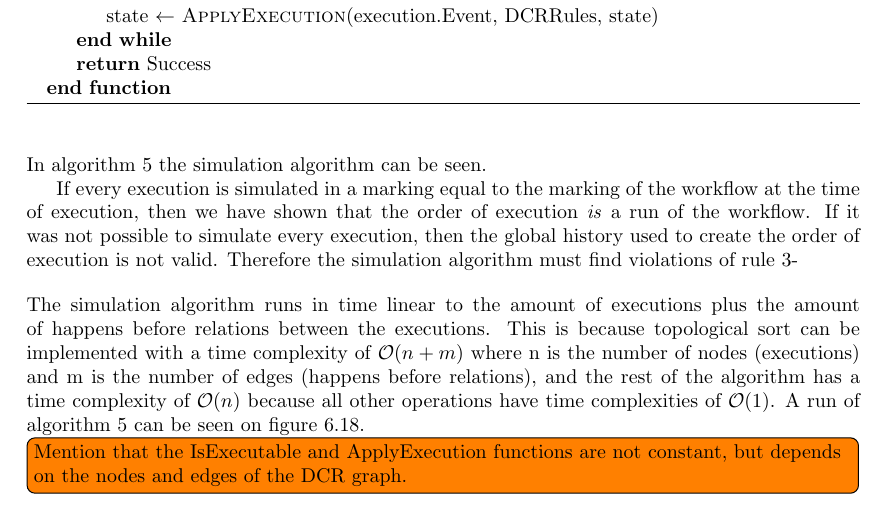
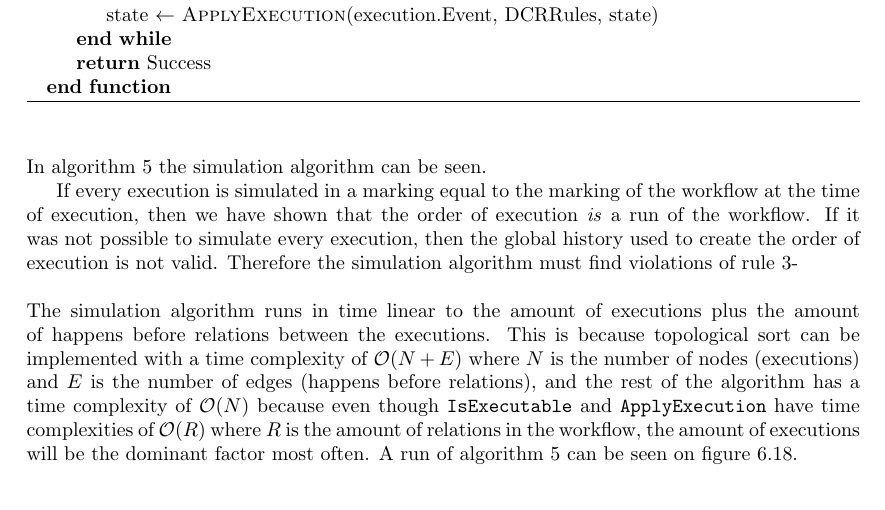
Before and after one commit to mikaellindemann/Distributed-Consensus, a LaTeX document (doc/texv2/DistributedConsensus.tex, which reads doc/texv2/6validation/historyindcr.tex): part of page 51 of 53, cut so that both start at the same text. Compiled offline with pdfLaTeX.

Commit message:
time complexity todo of simulation

```diff
--- a/doc/texv2/6validation/historyindcr.tex
+++ b/doc/texv2/6validation/historyindcr.tex
@@ -427,7 +427,7 @@
 
 	If every execution is simulated in a marking equal to the marking of the workflow at the time of execution, then we have shown that the order of execution \textit{is} a run of the workflow. If it was not possible to simulate every execution, then the global history used to create the order of execution is not valid. Therefore the simulation algorithm must find violations of \autoref{rule:executionvalidstate}-
 
-	\newpar The simulation algorithm runs in time linear to the amount of executions plus the amount of happens before relations between the executions. This is because topological sort can be implemented with a time complexity of $\mathcal{O}(n + m)$ where n is the number of nodes (executions) and m is the number of edges (happens before relations), and the rest of the algorithm has a time complexity of $\mathcal{O}(n)$ because all other operations have time complexities of $\mathcal{O}(1)$. A run of \autoref{alg:simulation} can be seen on \autoref{fig:validation:simulation}.\todo[inline]{Mention that the IsExecutable and ApplyExecution functions are not constant, but depends on the nodes and edges of the DCR graph.}
+	\newpar The simulation algorithm runs in time linear to the amount of executions plus the amount of happens before relations between the executions. This is because topological sort can be implemented with a time complexity of $\mathcal{O}(N + E)$ where $N$ is the number of nodes (executions) and $E$ is the number of edges (happens before relations), and the rest of the algorithm has a time complexity of $\mathcal{O}(N)$ because even though \texttt{IsExecutable} and \texttt{ApplyExecution} have time complexities of $\mathcal{O}(R)$ where $R$ is the amount of relations in the workflow, the amount of executions will be the dominant factor most often. A run of \autoref{alg:simulation} can be seen on \autoref{fig:validation:simulation}.
 
 	\begin{figure}[H]
 		\centering
```
